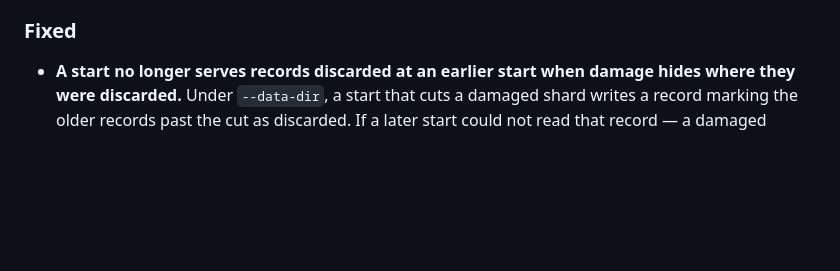
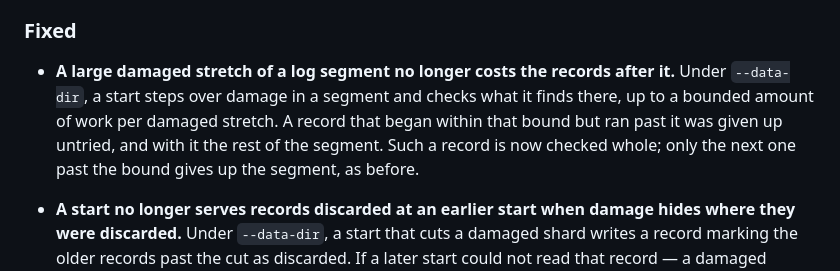
Before and after one commit to stefanobaldo/seedstone, a Markdown page: CHANGELOG.md, the part around the change. Drawn GitHub-style; blank space fills up the shorter version.

Commit message:
docs(changelog): a large damaged stretch no longer costs the records after it
Signed-off-by: Stefano Baldo <stefanobaldo@gmail.com>

```diff
--- a/CHANGELOG.md
+++ b/CHANGELOG.md
@@ -24,6 +24,14 @@ SemVer and are `0.x` while the keyspace holds only strings;
   starting from an empty directory.
 
 ### Fixed
+
+- **A large damaged stretch of a log segment no longer costs the records
+  after it.** Under `--data-dir`, a start steps over damage in a segment
+  and checks what it finds there, up to a bounded amount of work per
+  damaged stretch. A record that began within that bound but ran past it
+  was given up untried, and with it the rest of the segment. Such a record
+  is now checked whole; only the next one past the bound gives up the
+  segment, as before.
 
 - **A start no longer serves records discarded at an earlier start when
   damage hides where they were discarded.** Under `--data-dir`, a start
```
